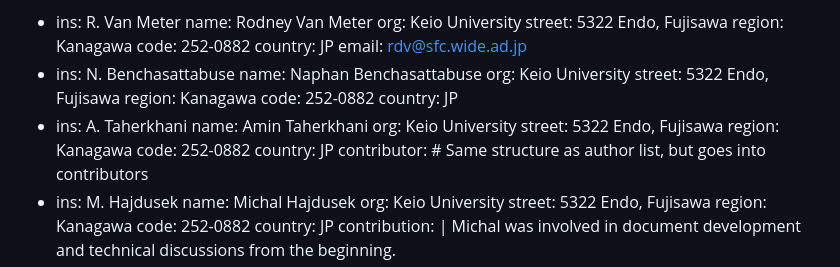
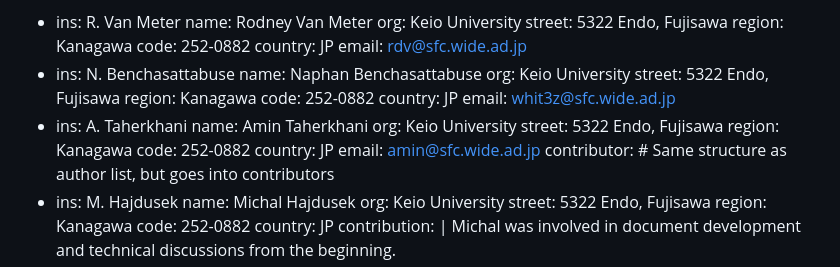
Before and after one commit to moonshot-nagayama-pj/draft-van-meter-qirg-quantum-network-architecture, a Markdown page: draft-van-meter-qirg-quantum-network-architecture.md, the part around the change. Drawn GitHub-style.

Commit message:
add emails for whit3z and amin

```diff
--- a/draft-van-meter-qirg-quantum-network-architecture.md
+++ b/draft-van-meter-qirg-quantum-network-architecture.md
@@ -41,6 +41,7 @@ author:
   region: Kanagawa
   code: 252-0882
   country: JP
+  email: whit3z@sfc.wide.ad.jp
 - ins: A. Taherkhani
   name: Amin Taherkhani
   org: Keio University
@@ -48,6 +49,7 @@ author:
   region: Kanagawa
   code: 252-0882
   country: JP
+  email: amin@sfc.wide.ad.jp
 contributor: # Same structure as author list, but goes into contributors
 - ins: M. Hajdusek
   name: Michal Hajdusek
```
